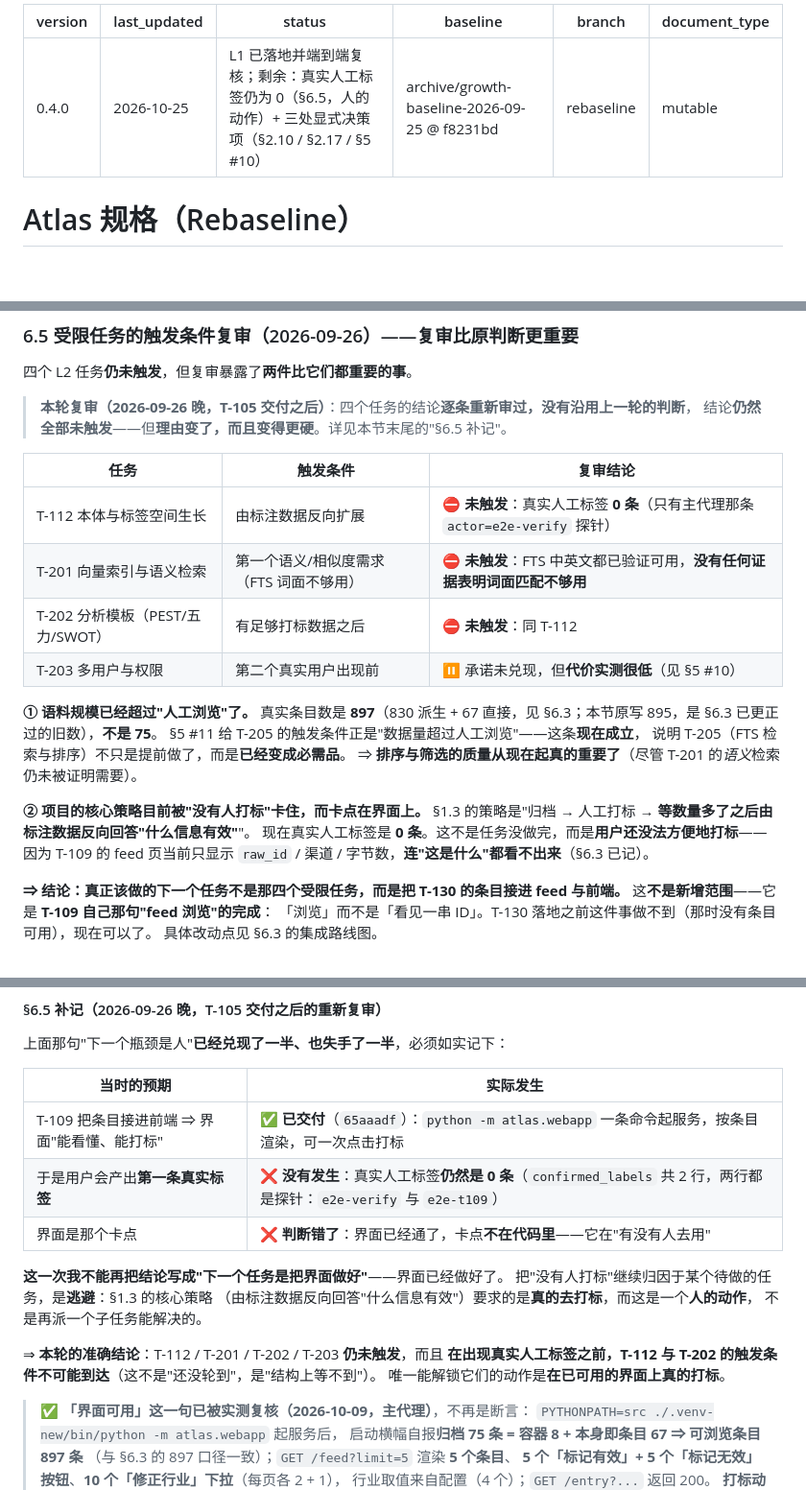
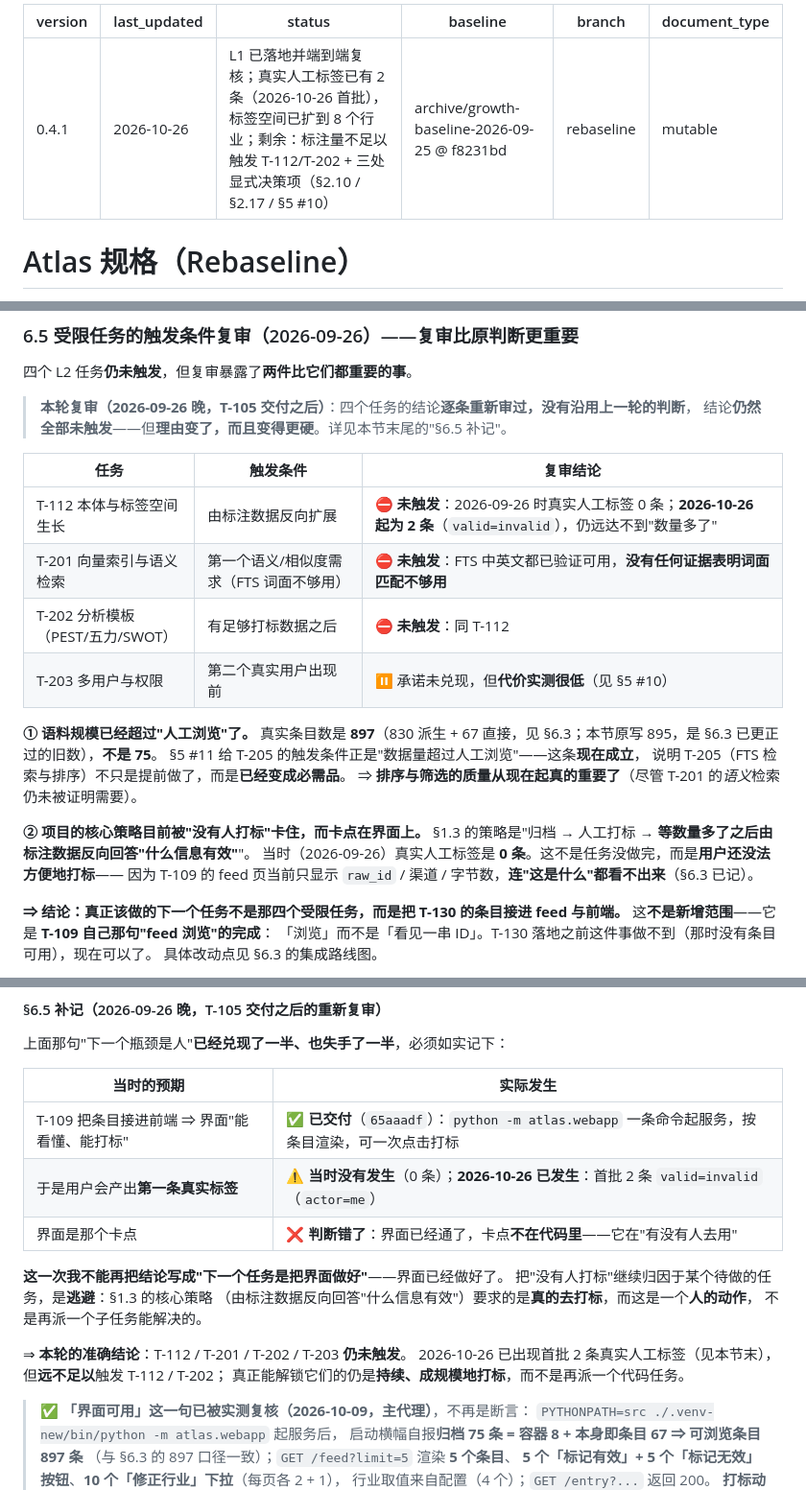
Before and after one commit to JafeChang/Atlas, a Markdown page: SPEC.md, 3 parts joined by grey strips. Shown at 96% size. GitHub-like rendering; blank space fills up the shorter version.

```diff
--- a/SPEC.md
+++ b/SPEC.md
@@ -1,7 +1,7 @@
 ---
-version: "0.4.0"
-last_updated: "2026-10-25"
-status: "L1 已落地并端到端复核；剩余：真实人工标签仍为 0（§6.5，人的动作）+ 三处显式决策项（§2.10 / §2.17 / §5 #10）"
+version: "0.4.1"
+last_updated: "2026-10-26"
+status: "L1 已落地并端到端复核；真实人工标签已有 2 条（2026-10-26 首批），标签空间已扩到 8 个行业；剩余：标注量不足以触发 T-112/T-202 + 三处显式决策项（§2.10 / §2.17 / §5 #10）"
 baseline: "archive/growth-baseline-2026-09-25 @ f8231bd"
 branch: "rebaseline"
 document_type: "mutable"
@@ -1704,7 +1711,7 @@ T-131 导入的是**旧系统当年按篇存下来的东西**，所以进来就
 
 | 任务 | 触发条件 | 复审结论 |
 |---|---|---|
-| T-112 本体与标签空间生长 | 由标注数据反向扩展 | ⛔ **未触发**：真实人工标签 **0 条**（只有主代理那条 `actor=e2e-verify` 探针） |
+| T-112 本体与标签空间生长 | 由标注数据反向扩展 | ⛔ **未触发**：2026-09-26 时真实人工标签 0 条；**2026-10-26 起为 2 条**（`valid=invalid`），仍远达不到"数量多了" |
 | T-201 向量索引与语义检索 | 第一个语义/相似度需求（FTS 词面不够用） | ⛔ **未触发**：FTS 中英文都已验证可用，**没有任何证据表明词面匹配不够用** |
 | T-202 分析模板（PEST/五力/SWOT） | 有足够打标数据之后 | ⛔ **未触发**：同 T-112 |
 | T-203 多用户与权限 | 第二个真实用户出现前 | ⏸️ 承诺未兑现，但**代价实测很低**（见 §5 #10） |
@@ -1717,7 +1724,7 @@ T-131 导入的是**旧系统当年按篇存下来的东西**，所以进来就
 
 **② 项目的核心策略目前被"没有人打标"卡住，而卡点在界面上。**
 §1.3 的策略是"归档 → 人工打标 → **等数量多了之后由标注数据反向回答"什么信息有效"**"。
-现在真实人工标签是 **0 条**。这不是任务没做完，而是**用户还没法方便地打标**——
+当时（2026-09-26）真实人工标签是 **0 条**。这不是任务没做完，而是**用户还没法方便地打标**——
 因为 T-109 的 feed 页当前只显示 `raw_id` / 渠道 / 字节数，**连"这是什么"都看不出来**（§6.3 已记）。
 
 **⇒ 结论：真正该做的下一个任务不是那四个受限任务，而是把 T-130 的条目接进 feed 与前端。**
@@ -1736,7 +1743,7 @@ T-131 导入的是**旧系统当年按篇存下来的东西**，所以进来就
 | 当时的预期 | 实际发生 |
 |---|---|
 | T-109 把条目接进前端 ⇒ 界面"能看懂、能打标" | ✅ **已交付**（`65aaadf`）：`python -m atlas.webapp` 一条命令起服务，按条目渲染，可一次点击打标 |
-| 于是用户会产出**第一条真实标签** | ❌ **没有发生**：真实人工标签**仍然是 0 条**（`confirmed_labels` 共 2 行，两行都是探针：`e2e-verify` 与 `e2e-t109`） |
+| 于是用户会产出**第一条真实标签** | ⚠️ **当时没有发生**（0 条）；**2026-10-26 已发生**：首批 2 条 `valid=invalid`（`actor=me`） |
 | 界面是那个卡点 | ❌ **判断错了**：界面已经通了，卡点**不在代码里**——它在"有没有人去用" |
 
 **这一次我不能再把结论写成"下一个任务是把界面做好"**——界面已经做好了。
@@ -1744,9 +1751,9 @@ T-131 导入的是**旧系统当年按篇存下来的东西**，所以进来就
 （由标注数据反向回答"什么信息有效"）要求的是**真的去打标**，而这是一个**人的动作**，
 不是再派一个子任务能解决的。
 
-⇒ **本轮的准确结论**：T-112 / T-201 / T-202 / T-203 **仍未触发**，而且
-**在出现真实人工标签之前，T-112 与 T-202 的触发条件不可能到达**（这不是"还没轮到"，是"结构上等不到"）。
-唯一能解锁它们的动作是**在已可用的界面上真的打标**。
+⇒ **本轮的准确结论**：T-112 / T-201 / T-202 / T-203 **仍未触发**。
+2026-10-26 已出现首批 2 条真实人工标签（见本节末），但**远不足以**触发 T-112 / T-202；
+真正能解锁它们的仍是**持续、成规模地打标**，而不是再派一个代码任务。
 
 > **✅ 「界面可用」这一句已被实测复核（2026-10-09，主代理）**，不再是断言：
 > `PYTHONPATH=src ./.venv-new/bin/python -m atlas.webapp` 起服务后，
```
Also changed, not shown: other parts of SPEC.md (+54 -6 lines).
